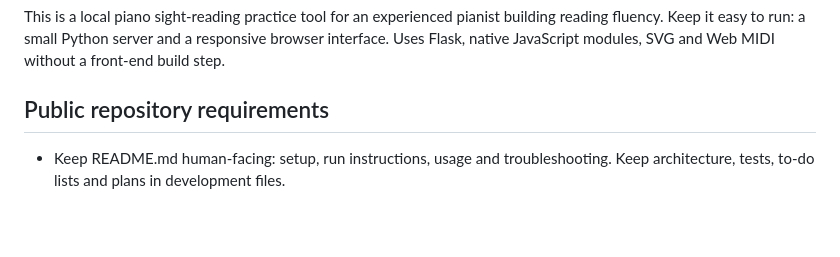
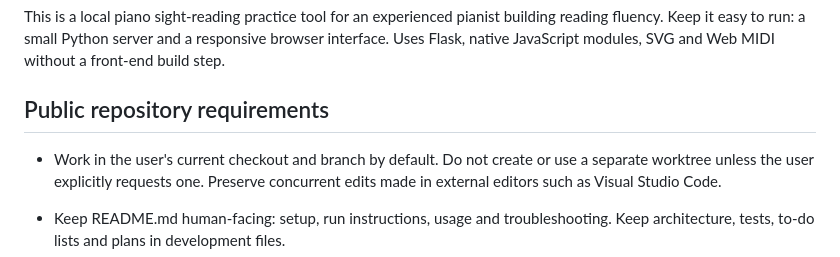
Before and after one commit to dkjroot/piano_sight_reader, a Markdown page: AGENTS.md, the part around the change. Rendered like a GitHub page; blank space fills up the shorter version.

Commit message:
Document current-checkout workflow preference

```diff
--- a/AGENTS.md
+++ b/AGENTS.md
@@ -6,6 +6,10 @@ responsive browser interface. Uses Flask, native JavaScript modules, SVG and
 Web MIDI without a front-end build step.
 
 ## Public repository requirements
+
+- Work in the user's current checkout and branch by default. Do not create or
+  use a separate worktree unless the user explicitly requests one. Preserve
+  concurrent edits made in external editors such as Visual Studio Code.
 
 - Keep README.md human-facing: setup, run instructions, usage and troubleshooting.
   Keep architecture, tests, to-do lists and plans in development files.
```
